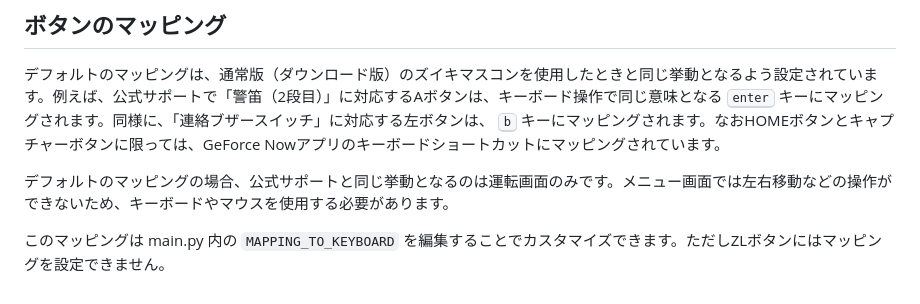
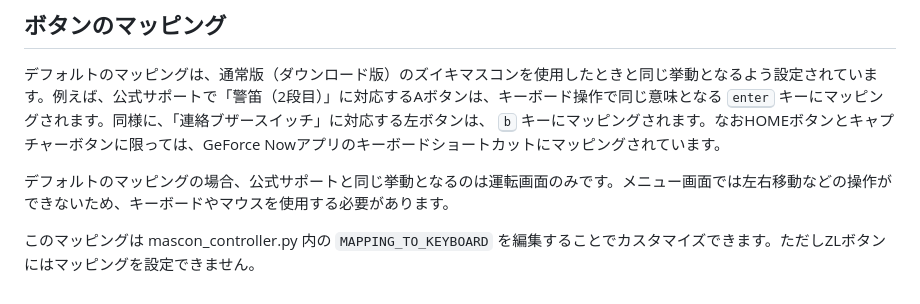
Before and after one commit to hiroto7/ZUIKI-MASCON-to-JRETS, a Markdown page: README.md, the part around the change. Drawn GitHub-style.

Commit message:
Update README mapping reference
Co-authored-by: Codex <noreply@openai.com>

```diff
--- a/README.md
+++ b/README.md
@@ -72,4 +72,4 @@ Windows / Linuxでは動作を確認していません。
 
 デフォルトのマッピングの場合、公式サポートと同じ挙動となるのは運転画面のみです。メニュー画面では左右移動などの操作ができないため、キーボードやマウスを使用する必要があります。
 
-このマッピングは main.py 内の `MAPPING_TO_KEYBOARD` を編集することでカスタマイズできます。ただしZLボタンにはマッピングを設定できません。
+このマッピングは mascon_controller.py 内の `MAPPING_TO_KEYBOARD` を編集することでカスタマイズできます。ただしZLボタンにはマッピングを設定できません。
```
